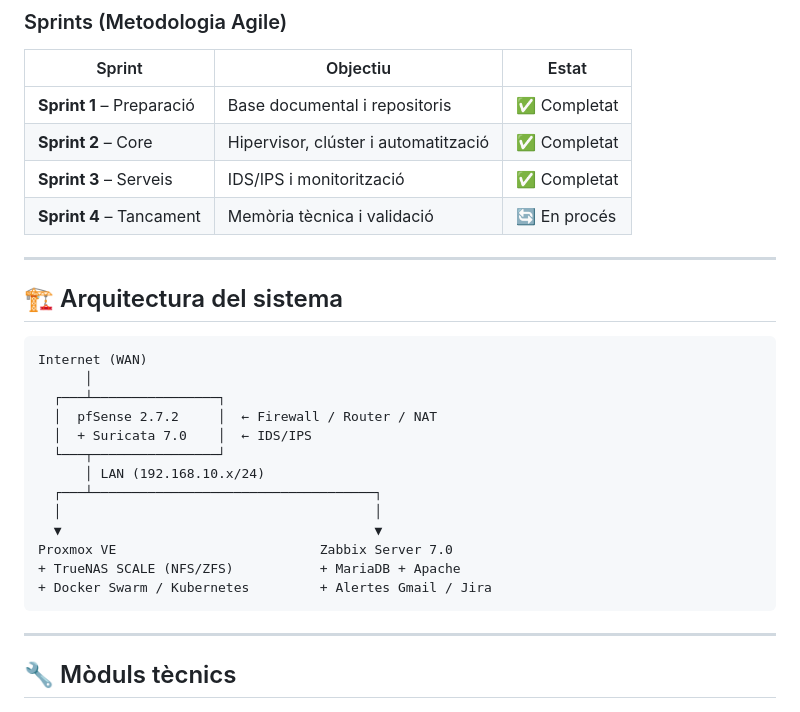
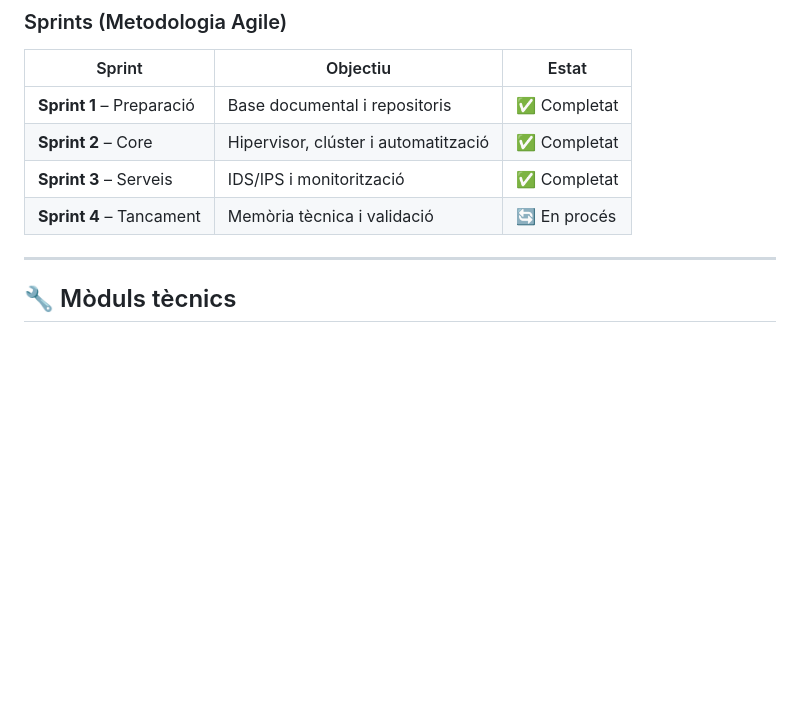
Before and after one commit to yousseffouad12/Projecte-Intermodular-ASIX-IYA, a Markdown page: README.md, the part around the change. Drawn GitHub-style; blank space fills up the shorter version.

````diff
--- a/README.md
+++ b/README.md
@@ -43,26 +43,6 @@ L'**IYA_PROJECT** neix amb l'objectiu de dissenyar i implementar una infraestruc
 | **Sprint 2** – Core | Hipervisor, clúster i automatització | ✅ Completat |
 | **Sprint 3** – Serveis | IDS/IPS i monitorització | ✅ Completat |
 | **Sprint 4** – Tancament | Memòria tècnica i validació | 🔄 En procés |
-
----
-
-## 🏗️ Arquitectura del sistema
-
-```
-Internet (WAN)
-      │
-  ┌───┴────────────────┐
-  │  pfSense 2.7.2     │  ← Firewall / Router / NAT
-  │  + Suricata 7.0    │  ← IDS/IPS
-  └───┬────────────────┘
-      │ LAN (192.168.10.x/24)
-  ┌───┴────────────────────────────────────┐
-  │                                        │
-  ▼                                        ▼
-Proxmox VE                          Zabbix Server 7.0
-+ TrueNAS SCALE (NFS/ZFS)           + MariaDB + Apache
-+ Docker Swarm / Kubernetes         + Alertes Gmail / Jira
-```
 
 ---
 
````
